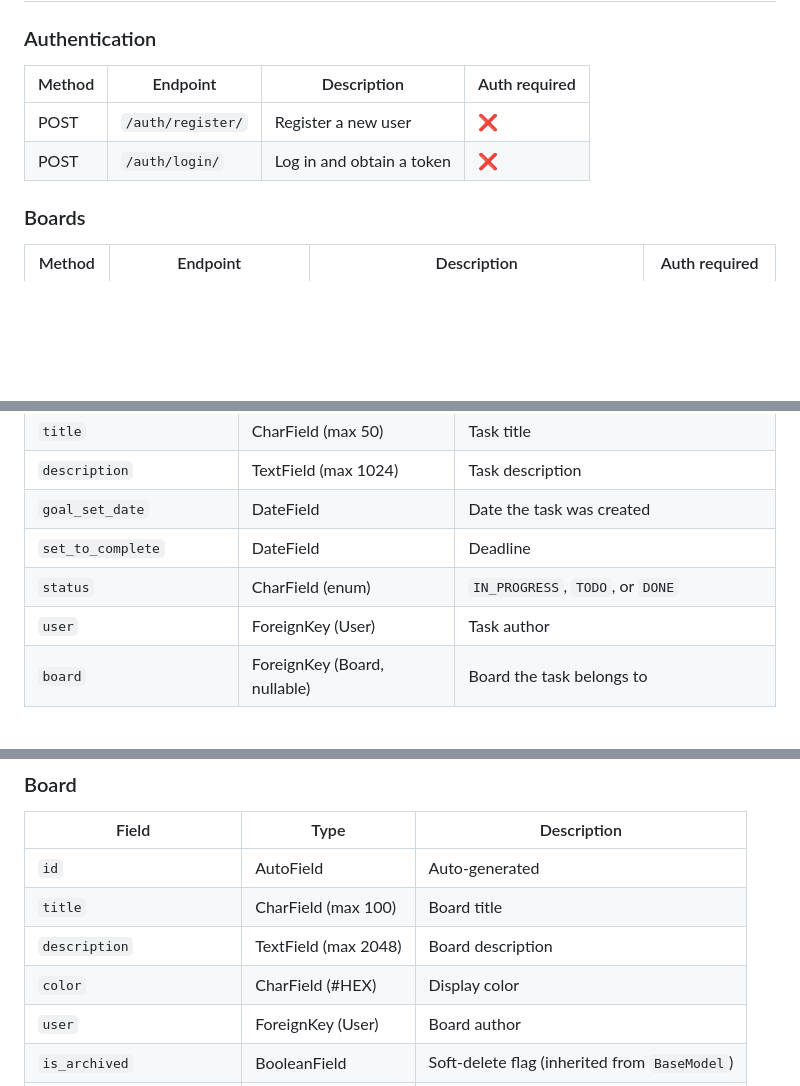
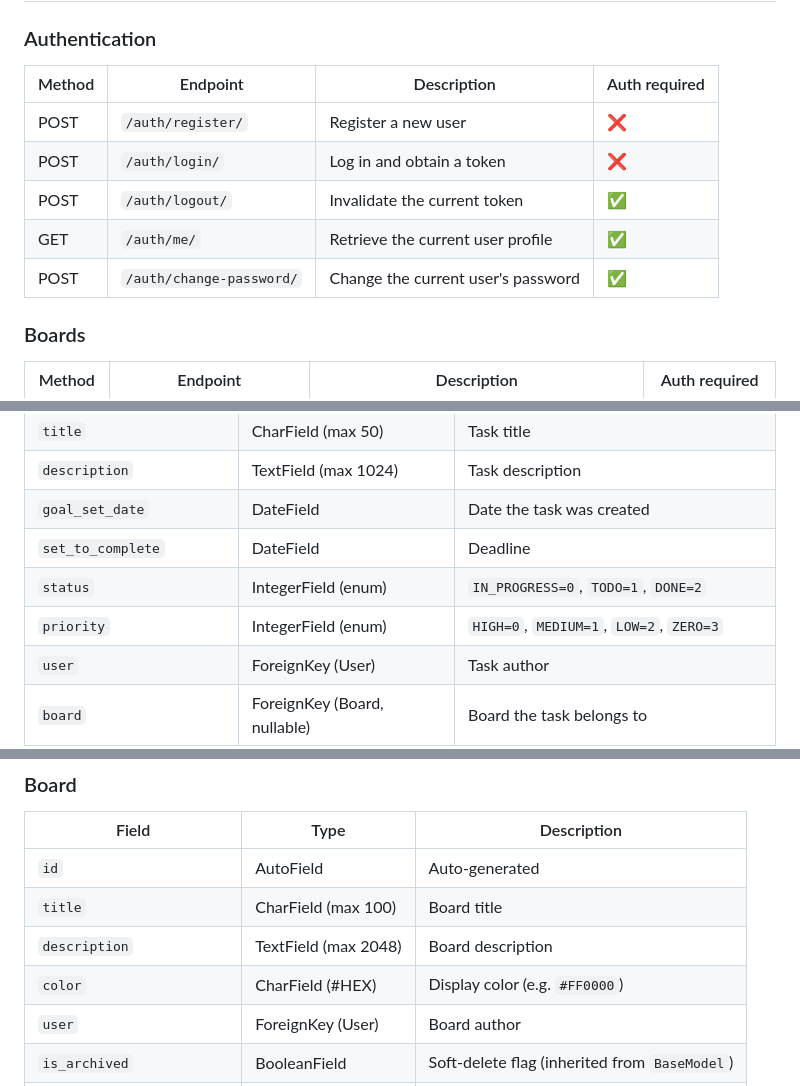
Before and after one commit to AnielloPiscopo/hyperskill-to-do-list, a Markdown page: README.md, 3 parts joined by grey strips. GitHub-like rendering; blank space fills up the shorter version.

```diff
--- a/README.md
+++ b/README.md
@@ -72,10 +75,13 @@ The API will be available at `http://localhost:8000/`, with Swagger UI served at
 
 ### Authentication
 
-| Method | Endpoint              | Description               | Auth required |
-|--------|------------------------|----------------------------|----------------|
-| POST   | `/auth/register/`     | Register a new user        | ❌             |
-| POST   | `/auth/login/`        | Log in and obtain a token  | ❌             |
+| Method | Endpoint                  | Description                        | Auth required |
+|--------|----------------------------|------------------------------------|----------------|
+| POST   | `/auth/register/`         | Register a new user                | ❌             |
+| POST   | `/auth/login/`            | Log in and obtain a token          | ❌             |
+| POST   | `/auth/logout/`           | Invalidate the current token       | ✅             |
+| GET    | `/auth/me/`               | Retrieve the current user profile  | ✅             |
+| POST   | `/auth/change-password/`  | Change the current user's password | ✅             |
 
 ### Boards
 
@@ -134,7 +140,8 @@ The API will be available at `http://localhost:8000/`, with Swagger UI served at
 | `description`      | TextField (max 1024)          | Task description                        |
 | `goal_set_date`    | DateField                    | Date the task was created                |
 | `set_to_complete`  | DateField                    | Deadline                                |
-| `status`           | CharField (enum)              | `IN_PROGRESS`, `TODO`, or `DONE`         |
+| `status`           | IntegerField (enum)           | `IN_PROGRESS=0`, `TODO=1`, `DONE=2`     |
+| `priority`         | IntegerField (enum)           | `HIGH=0`, `MEDIUM=1`, `LOW=2`, `ZERO=3` |
 | `user`             | ForeignKey (User)              | Task author                             |
 | `board`            | ForeignKey (Board, nullable)    | Board the task belongs to                |
 | `is_archived`      | BooleanField                  | Soft-delete flag (inherited from `BaseModel`) |
@@ -147,7 +154,7 @@ The API will be available at `http://localhost:8000/`, with Swagger UI served at
 | `id`               | AutoField              | Auto-generated                |
 | `title`            | CharField (max 100)     | Board title                   |
 | `description`      | TextField (max 2048)    | Board description              |
-| `color`            | CharField (#HEX)        | Display color                 |
+| `color`            | CharField (#HEX)        | Display color (e.g. `#FF0000`) |
 | `user`             | ForeignKey (User)        | Board author                  |
 | `is_archived`      | BooleanField            | Soft-delete flag (inherited from `BaseModel`) |
 | `created_at` / `updated_at` | DateTimeField | Timestamps (inherited from `BaseModel`) |
```
Also changed, not shown: other parts of README.md (+48 -21 lines).
